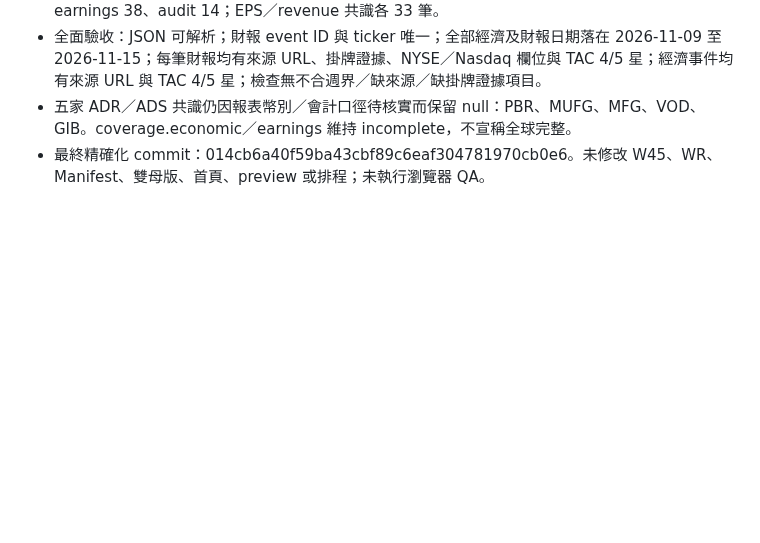
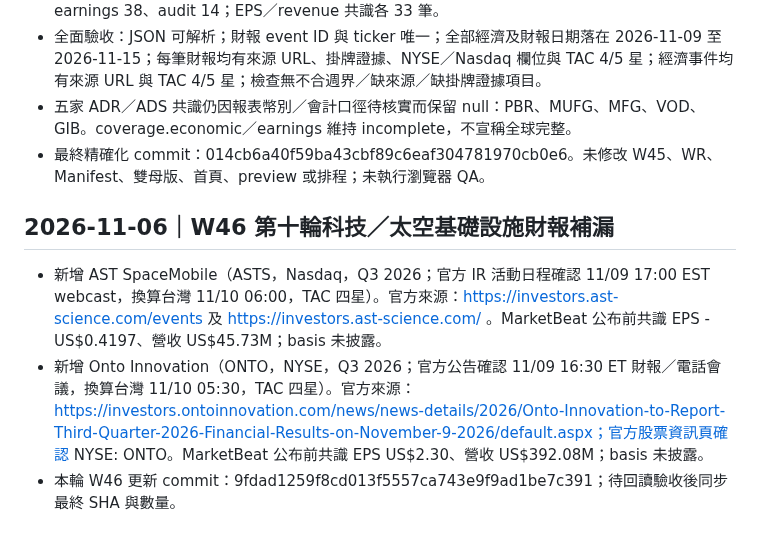
Before and after one commit to lion-invlab/lion-invlab.github.io, a Markdown page: TAC_WORK_LOG.md, the part around the change. Rendered like a GitHub page; blank space fills up the shorter version.

Commit message:
Log ASTS and ONTO W46 earnings additions

```diff
--- a/TAC_WORK_LOG.md
+++ b/TAC_WORK_LOG.md
@@ -309,3 +309,9 @@
 - 全面驗收：JSON 可解析；財報 event ID 與 ticker 唯一；全部經濟及財報日期落在 2026-11-09 至 2026-11-15；每筆財報均有來源 URL、掛牌證據、NYSE／Nasdaq 欄位與 TAC 4/5 星；經濟事件均有來源 URL 與 TAC 4/5 星；檢查無不合週界／缺來源／缺掛牌證據項目。
 - 五家 ADR／ADS 共識仍因報表幣別／會計口徑待核實而保留 null：PBR、MUFG、MFG、VOD、GIB。coverage.economic／earnings 維持 incomplete，不宣稱全球完整。
 - 最終精確化 commit：014cb6a40f59ba43cbf89c6eaf304781970cb0e6。未修改 W45、WR、Manifest、雙母版、首頁、preview 或排程；未執行瀏覽器 QA。
+
+
+## 2026-11-06｜W46 第十輪科技／太空基礎設施財報補漏
+- 新增 AST SpaceMobile（ASTS，Nasdaq，Q3 2026；官方 IR 活動日程確認 11/09 17:00 EST webcast，換算台灣 11/10 06:00，TAC 四星）。官方來源：https://investors.ast-science.com/events 及 https://investors.ast-science.com/ 。MarketBeat 公布前共識 EPS -US$0.4197、營收 US$45.73M；basis 未披露。
+- 新增 Onto Innovation（ONTO，NYSE，Q3 2026；官方公告確認 11/09 16:30 ET 財報／電話會議，換算台灣 11/10 05:30，TAC 四星）。官方來源：https://investors.ontoinnovation.com/news/news-details/2026/Onto-Innovation-to-Report-Third-Quarter-2026-Financial-Results-on-November-9-2026/default.aspx；官方股票資訊頁確認 NYSE: ONTO。MarketBeat 公布前共識 EPS US$2.30、營收 US$392.08M；basis 未披露。
+- 本輪 W46 更新 commit：9fdad1259f8cd013f5557ca743e9f9ad1be7c391；待回讀驗收後同步最終 SHA 與數量。
```
